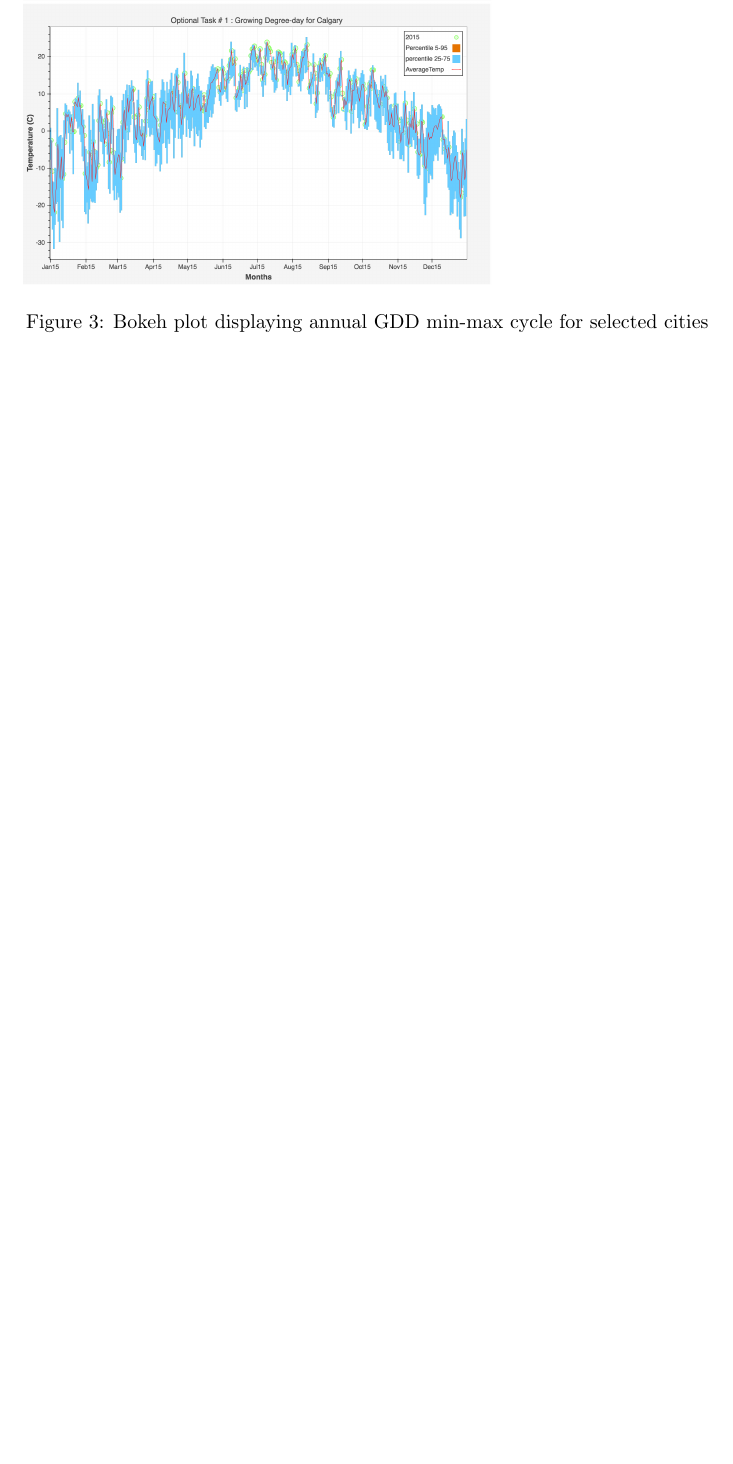
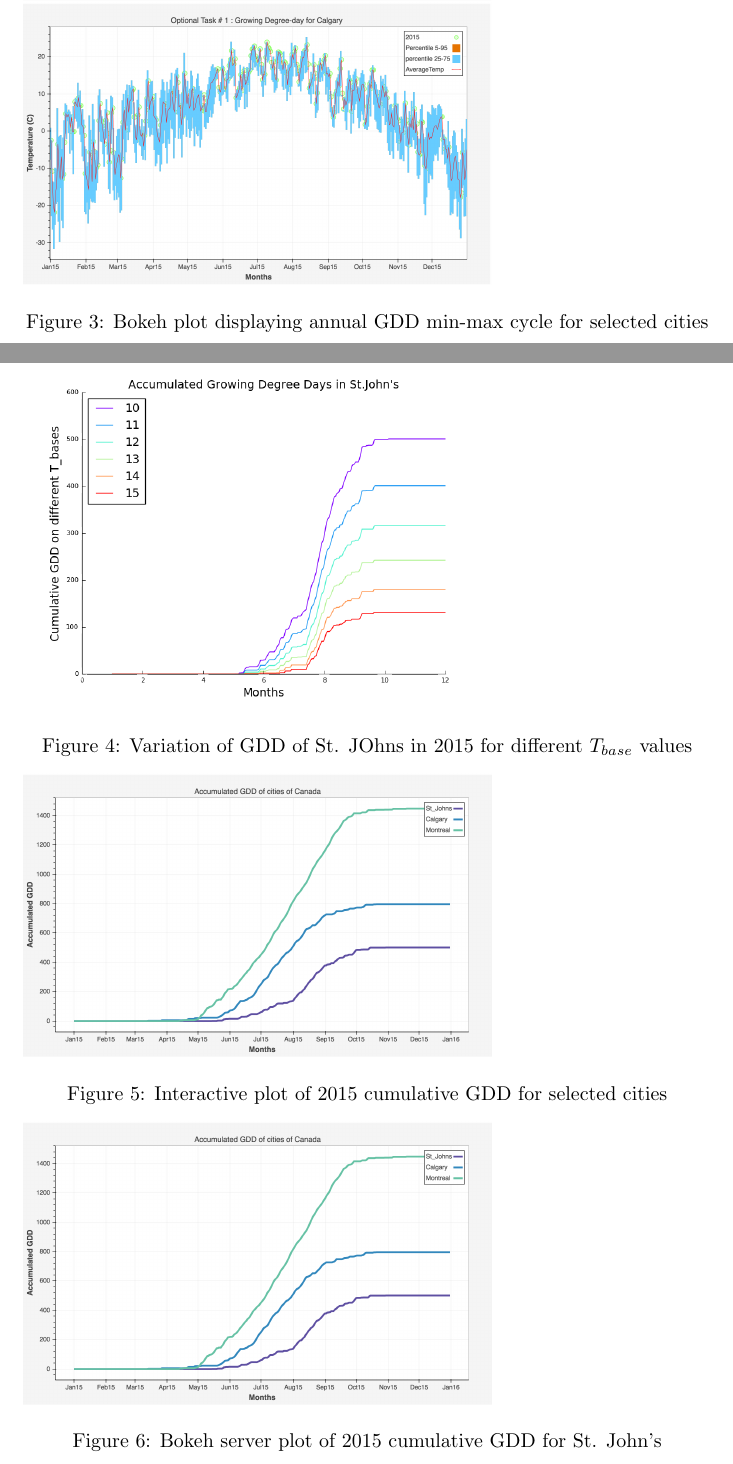
Before and after one commit to sheykholeslam/P6950T3, a LaTeX document (source/Report/report.tex): part of page 6 of 8 before the commit and two parts of pages 6 and 7 of 9 after it, the two joined at a grey line, cut so that both start at the same text, the shorter picture padded with empty space. Compiled offline with pdfLaTeX.

Commit message:
Update report.tex

```diff
--- a/source/Report/report.tex
+++ b/source/Report/report.tex
@@ -133,3 +133,7 @@ Growing Degree Day (GDD) are calculated by taking the difference between the ave
 \end{center}
 %\subsection{Create a map showing effective growing degrees over both all of Canada and only for the island of Newfoundland.}
 \item Exploration of how GDD calculation depends on the choice of $T_{base}$
+\begin{center}
+\begin{figure}
+\includegraphics[width=3.25in]{./source/Report/op3.png}
+\caption{Variation of GDD of St. JOhns in 2015 for different $T_{base}$ values}
@@ -136,0 +146,3 @@ Growing Degree Day (GDD) are calculated by taking the difference between the ave
+\begin{figure}
+\includegraphics[width=3.25in]{./source/Report/op-task_4.png}
+\caption{Interactive plot of 2015 cumulative GDD for selected cities}
@@ -137,0 +156,3 @@ Growing Degree Day (GDD) are calculated by taking the difference between the ave
+\begin{figure}
+\includegraphics[width=3.25in]{./source/Report/op-task_4.png}
+\caption{Bokeh server plot of 2015 cumulative GDD for St. John's}
```
Also changed, not shown: source/Report/report.tex (15 more changed lines).
